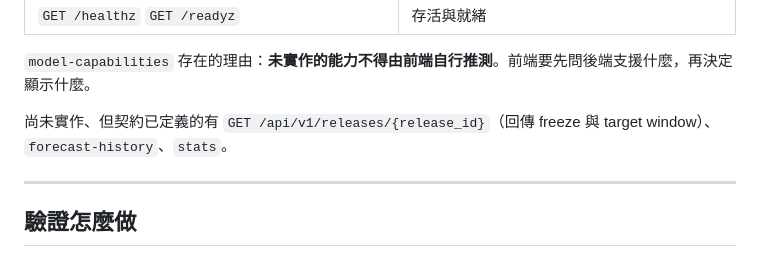
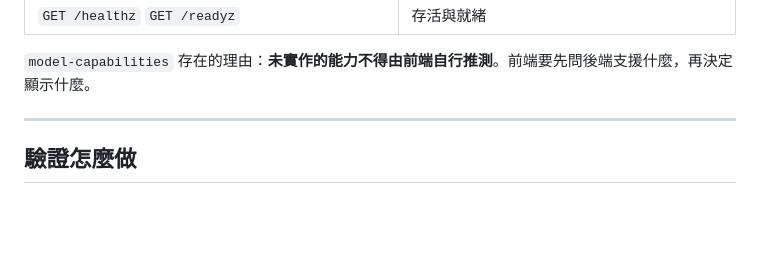
Before and after one commit to Subterrat/subterrat, a Markdown page: README.md, the part around the change. Rendered like a GitHub page; blank space fills up the shorter version.

```diff
--- a/README.md
+++ b/README.md
@@ -155,7 +155,6 @@ PYTHONPATH=. uv run python -m unittest discover -s tests -v
 
 `model-capabilities` 存在的理由：**未實作的能力不得由前端自行推測**。前端要先問後端支援什麼，再決定顯示什麼。
 
-尚未實作、但契約已定義的有 `GET /api/v1/releases/{release_id}`（回傳 freeze 與 target window）、`forecast-history`、`stats`。
 
 ---
 
```
